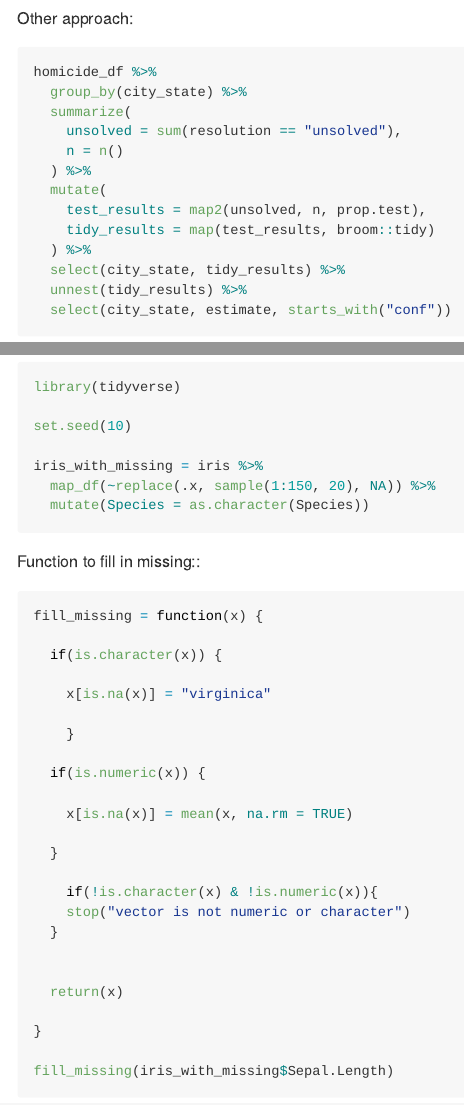
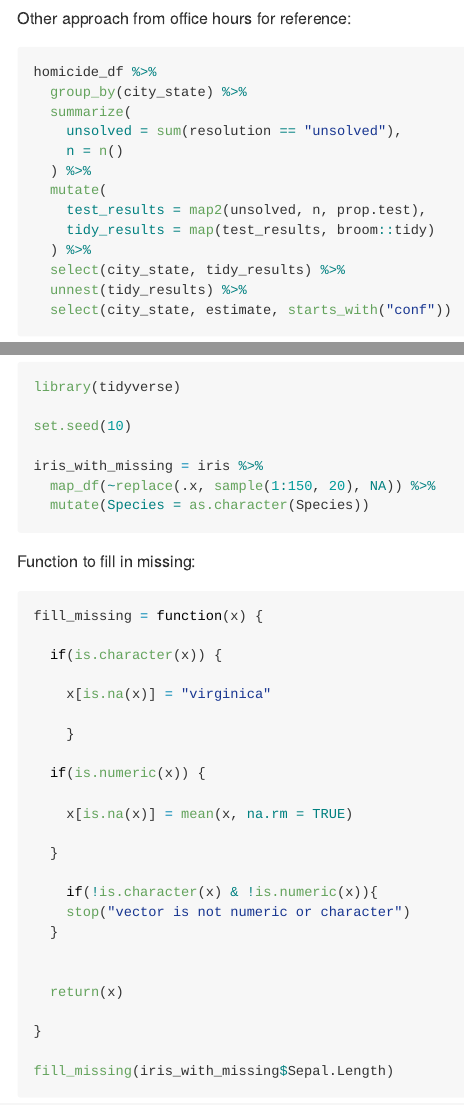
Before and after one commit to cmzettler/p8105_hw5_cz2657, an R Markdown document (p8105_hw5_cz2657.Rmd): the page in a window 1100 px wide, from 3330 px down, and a second part further down, joined at a grey line. The pictures show the output file p8105_hw5_cz2657.md that the author committed with the source, drawn offline in the style of GitHub.

Commit message:
final final commit

````diff
--- a/p8105_hw5_cz2657.Rmd
+++ b/p8105_hw5_cz2657.Rmd
@@ -109,7 +109,7 @@ results_df %>%
   theme(axis.text.x = element_text(angle = 90, vjust = 0.5, hjust=1))
 ```
 
-Other approach:
+Other approach from office hours for reference:
 
 ```{r, message = FALSE}
 homicide_df %>%
@@ -178,7 +178,7 @@ iris_with_missing = iris %>%
   mutate(Species = as.character(Species))
 ```
 
-Function to fill in missing::
+Function to fill in missing:
 
 ```{r}
 fill_missing = function(x) {
````
Also changed, not shown: p8105_hw5_cz2657.md.
